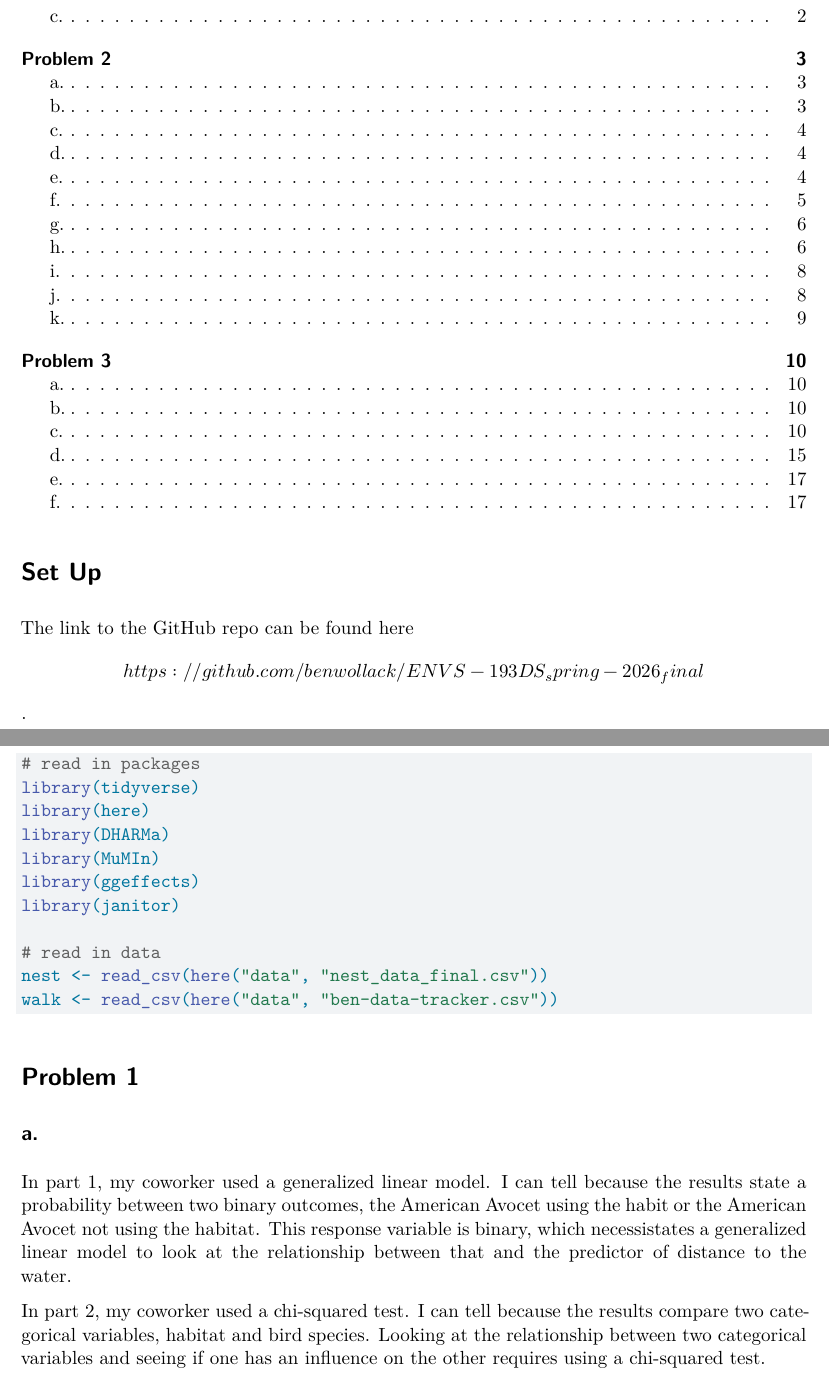
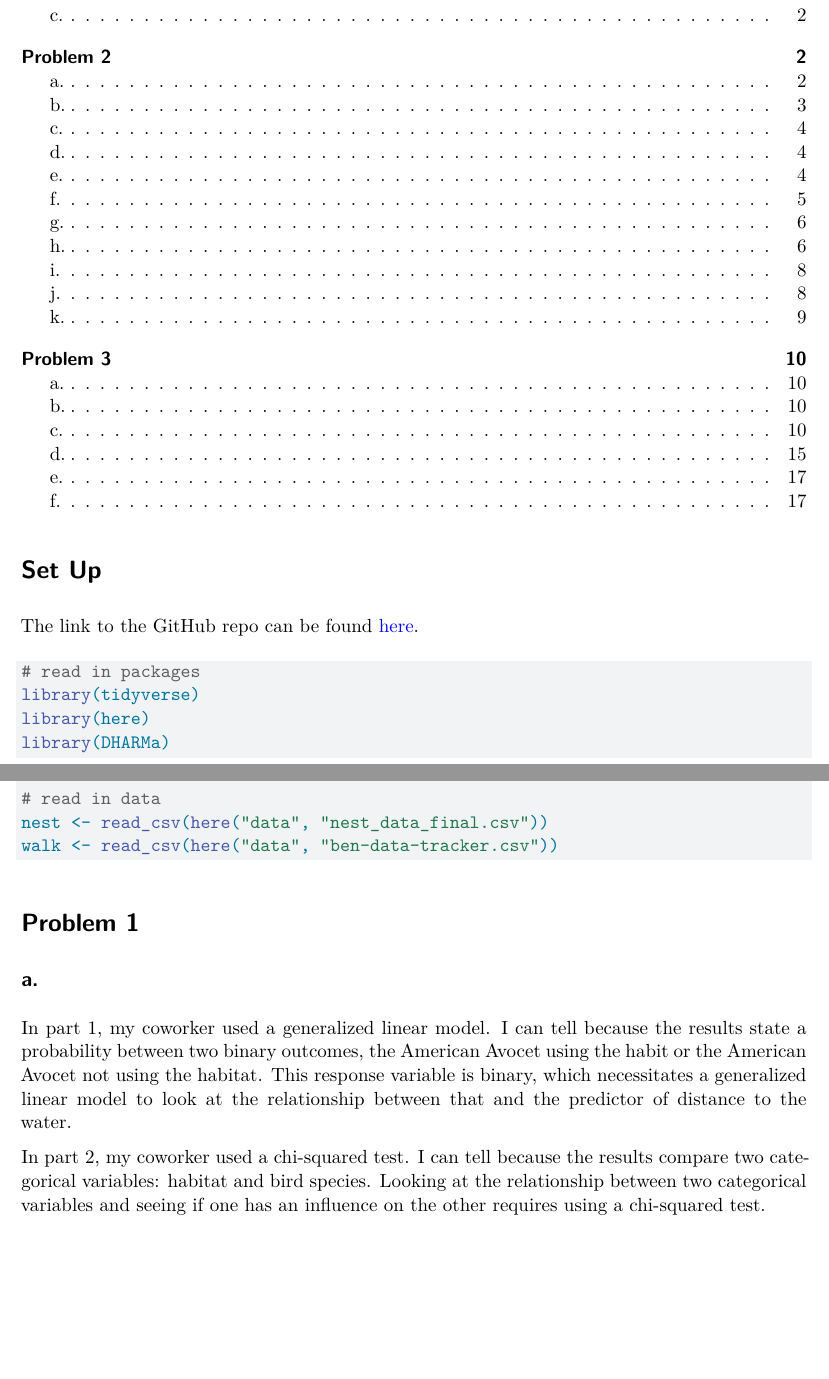
Before and after one commit to benwollack/ENVS-193DS_spring-2026_final, a Quarto document (code/final-code.qmd): two parts of pages 1 and 2 of 18, joined at a grey line, cut so that both start at the same text, the shorter picture padded with empty space. Rendered offline with R 4.5, knitr and Pandoc in place of Quarto, then LaTeX, with nearby package versions; code that draws random numbers runs with fixed seeds of ours; some code elsewhere in the file could not run offline; column names are cleaned by a stand-in for the janitor package.

Commit message:
readme update, stopping ugly hyphens from showing up in render

````diff
--- a/code/final-code.qmd
+++ b/code/final-code.qmd
@@ -5,6 +5,10 @@
 format:
   pdf:
     toc: true
+    include-in-header:
+      - text: |
+          \hyphenpenalty=10000
+          \exhyphenpenalty=10000
 editor: source
 execute:
   message: false
@@ -13,7 +17,7 @@
 
 # Set Up
 
-The link to the GitHub repo can be found here\[https://github.com/benwollack/ENVS-193DS_spring-2026_final\].
+The link to the GitHub repo can be found [here](https://github.com/benwollack/ENVS-193DS_spring-2026_final).
 
 ```{r}
 #| label: read-in
@@ -89,9 +93,9 @@
 
 ## a.
 
-In part 1, my coworker used a generalized linear model. I can tell because the results state a probability between two binary outcomes, the American Avocet using the habit or the American Avocet not using the habitat. This response variable is binary, which necessistates a generalized linear model to look at the relationship between that and the predictor of distance to the water.
+In part 1, my coworker used a generalized linear model. I can tell because the results state a probability between two binary outcomes, the American Avocet using the habit or the American Avocet not using the habitat. This response variable is binary, which necessitates a generalized linear model to look at the relationship between that and the predictor of distance to the water.
 
-In part 2, my coworker used a chi-squared test. I can tell because the results compare two categorical variables, habitat and bird species. Looking at the relationship between two categorical variables and seeing if one has an influence on the other requires using a chi-squared test.
+In part 2, my coworker used a chi-squared test. I can tell because the results compare two categorical variables: habitat and bird species. Looking at the relationship between two categorical variables and seeing if one has an influence on the other requires using a chi-squared test.
 
 ## b.
 
````
Also changed, not shown: README.md.
